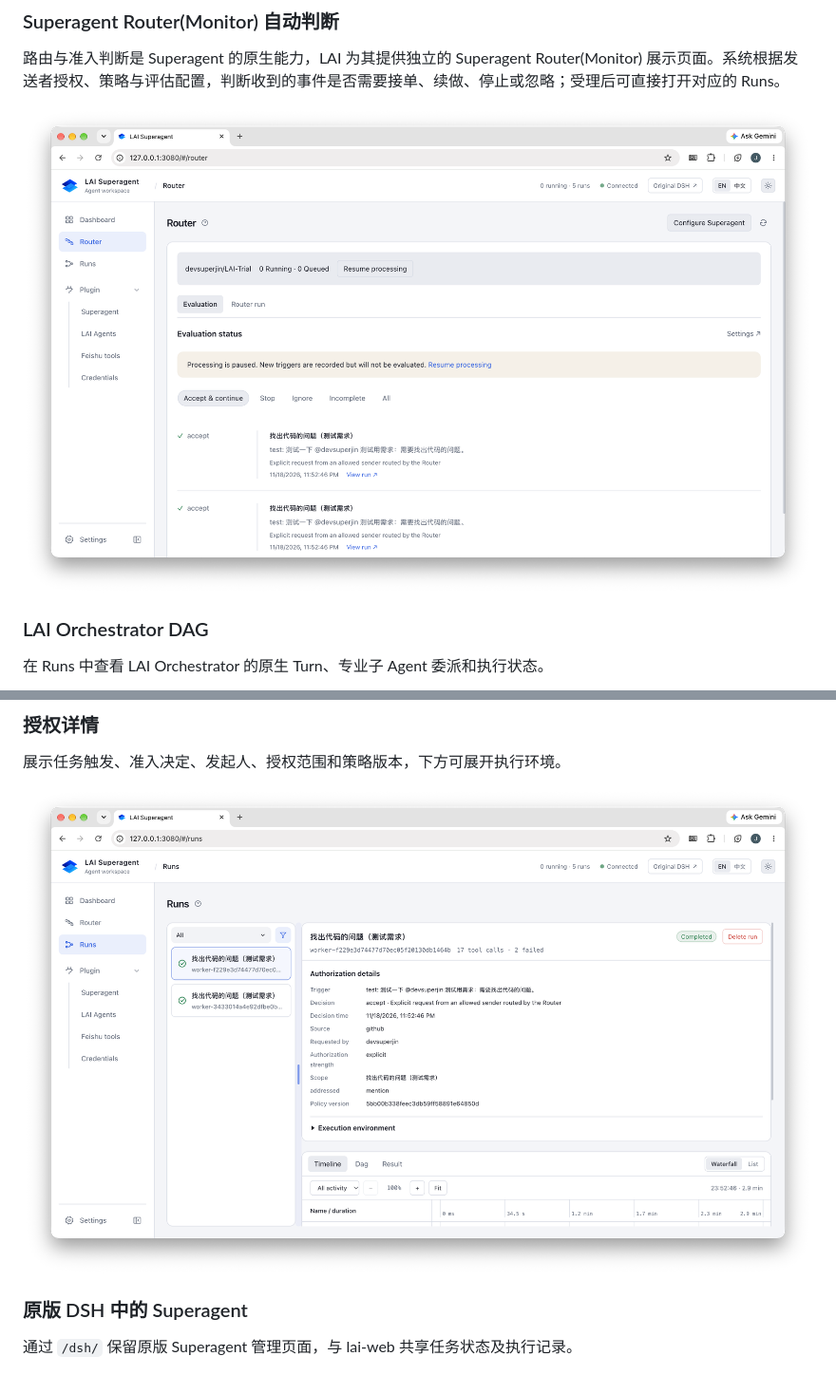
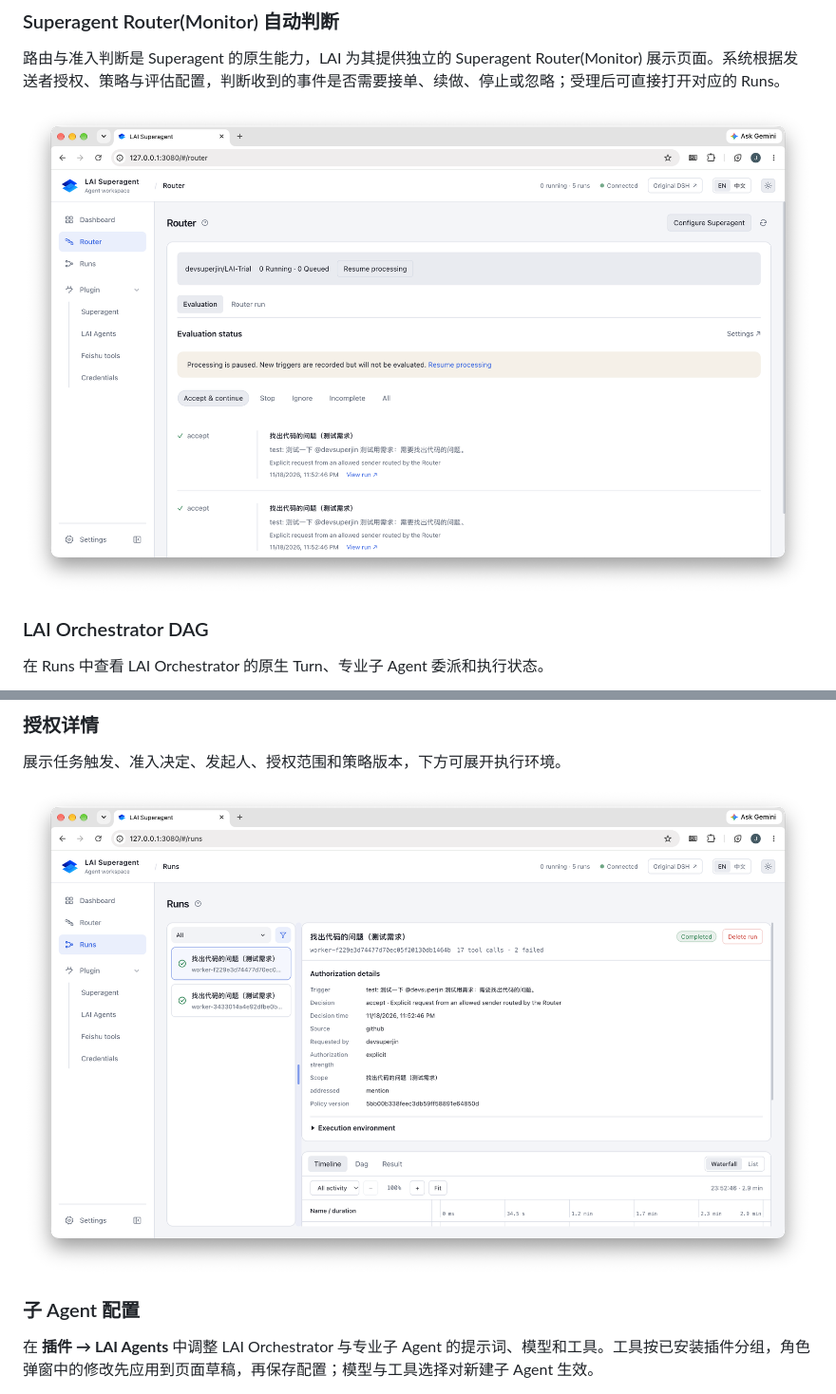
Before and after one commit to devsuperjin/LAI-Trial, a Markdown page: README.zh-CN.md, 2 parts joined by grey strips. Shown at 95% size. GitHub-like rendering; pictures changed too: docs/images/runs-dag.jpg (deleted).

Commit message:
docs: refresh README screenshots and add subagent configuration

```diff
--- a/README.zh-CN.md
+++ b/README.zh-CN.md
@@ -154,7 +154,7 @@ LAI-Trial/
 
 路由与准入判断是 Superagent 的原生能力，LAI 为其提供独立的 Superagent Router(Monitor) 展示页面。系统根据发送者授权、策略与评估配置，判断收到的事件是否需要接单、续做、停止或忽略；受理后可直接打开对应的 Runs。
 
-![LAI 独立 Superagent Router(Monitor) 页面中的 Superagent 决策记录](docs/images/router-evaluation.jpg)
+![LAI 独立 Superagent Router(Monitor) 页面中的 Superagent 决策记录](docs/images/router-evaluation.png)
 
 ### LAI Orchestrator DAG
 
@@ -166,9 +166,9 @@ LAI-Trial/
 
 展示任务触发、准入决定、发起人、授权范围和策略版本，下方可展开执行环境。
 
-![授权详情](docs/images/runs-authorization.jpg)
+![授权详情](docs/images/runs-authorization.png)
 
-### 原版 DSH 中的 Superagent
+### 子 Agent 配置
 
-通过 `/dsh/` 保留原版 Superagent 管理页面，与 lai-web 共享任务状态及执行记录。
+在 **插件 → LAI Agents** 中调整 LAI Orchestrator 与专业子 Agent 的提示词、模型和工具。工具按已安装插件分组，角色弹窗中的修改先应用到页面草稿，再保存配置；模型与工具选择对新建子 Agent 生效。
 
```
Also changed, not shown: other parts of README.zh-CN.md (+2 -2 lines), README.md (+9 -3 lines), docs/images/router-evaluation.png (renamed from docs/images/router-evaluation.jpg), docs/images/runs-authorization.png (renamed from docs/images/runs-authorization.jpg), 3 other files.
